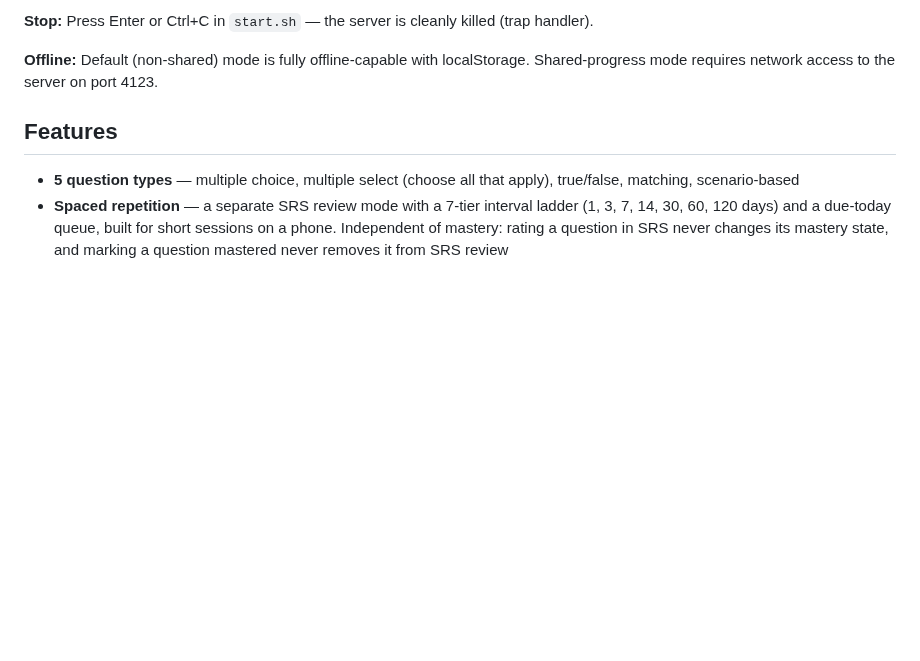
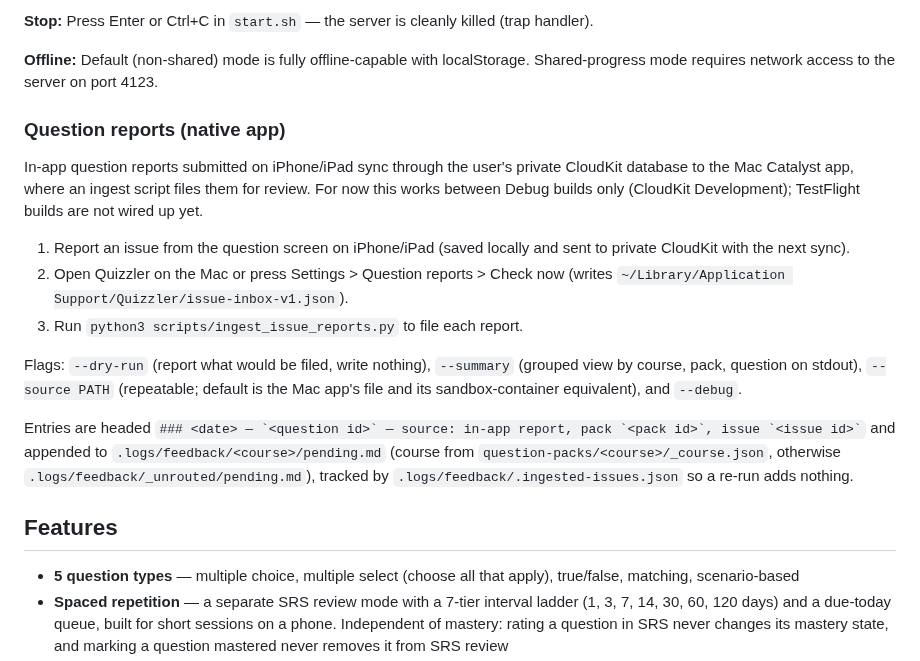
Before and after one commit to dave-schmidt-dev/quizzler, a Markdown page: README.md, the part around the change. Drawn GitHub-style; blank space fills up the shorter version.

```diff
--- a/README.md
+++ b/README.md
@@ -75,6 +75,18 @@ You can also enable shared progress without restarting: open Settings on an alre
 **Stop:** Press Enter or Ctrl+C in `start.sh` — the server is cleanly killed (trap handler).
 
 **Offline:** Default (non-shared) mode is fully offline-capable with localStorage. Shared-progress mode requires network access to the server on port 4123.
+
+### Question reports (native app)
+
+In-app question reports submitted on iPhone/iPad sync through the user's private CloudKit database to the Mac Catalyst app, where an ingest script files them for review. For now this works between Debug builds only (CloudKit Development); TestFlight builds are not wired up yet.
+
+1. Report an issue from the question screen on iPhone/iPad (saved locally and sent to private CloudKit with the next sync).
+2. Open Quizzler on the Mac or press Settings > Question reports > Check now (writes `~/Library/Application Support/Quizzler/issue-inbox-v1.json`).
+3. Run `python3 scripts/ingest_issue_reports.py` to file each report.
+
+Flags: `--dry-run` (report what would be filed, write nothing), `--summary` (grouped view by course, pack, question on stdout), `--source PATH` (repeatable; default is the Mac app's file and its sandbox-container equivalent), and `--debug`.
+
+Entries are headed `` ### <date> — `<question id>` — source: in-app report, pack `<pack id>`, issue `<issue id>` `` and appended to `.logs/feedback/<course>/pending.md` (course from `question-packs/<course>/_course.json`, otherwise `.logs/feedback/_unrouted/pending.md`), tracked by `.logs/feedback/.ingested-issues.json` so a re-run adds nothing.
 
 ## Features
 
```
Also changed, not shown: docs/NATIVE_ARCHITECTURE.md (+6 -0 lines).
